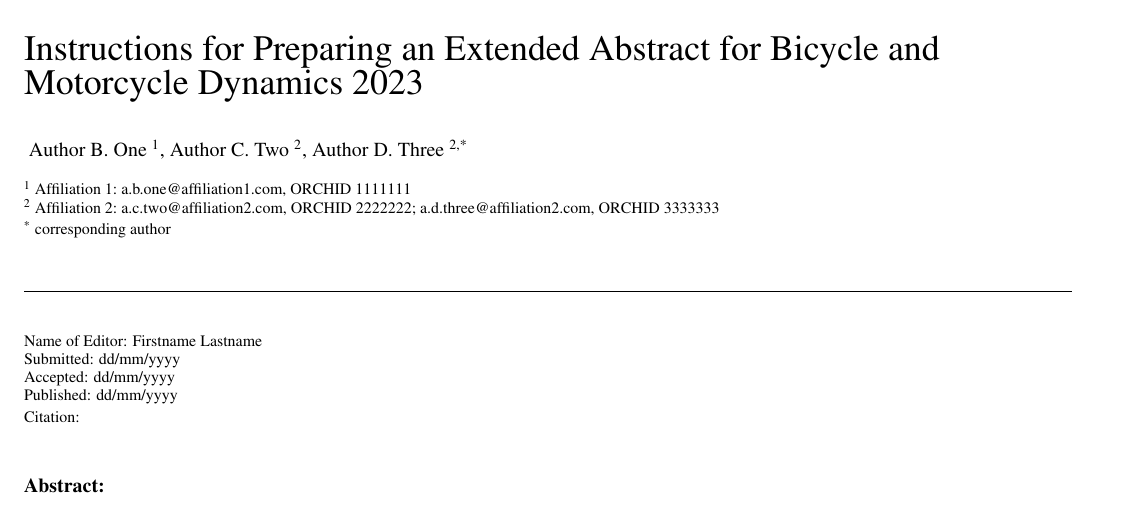
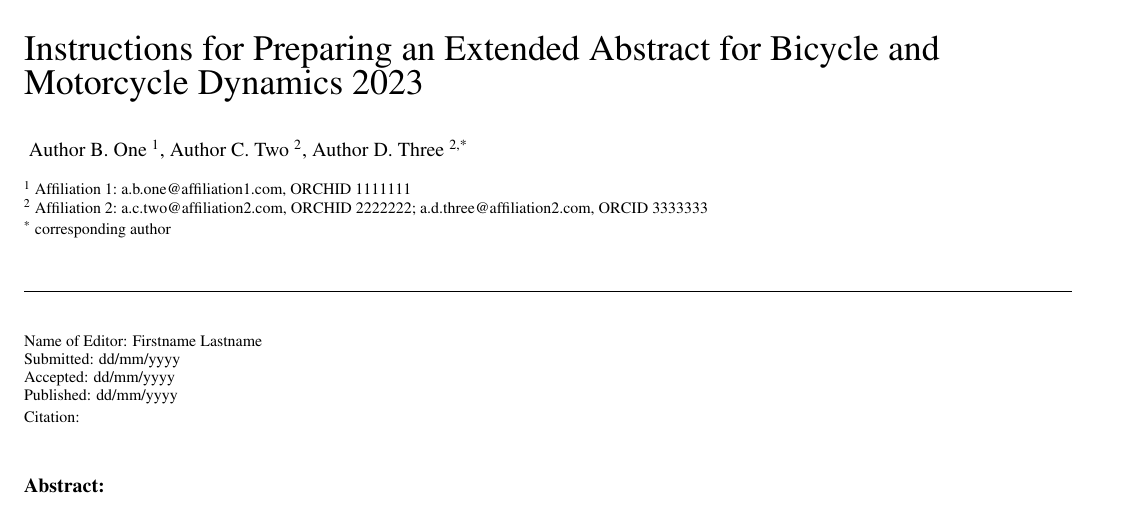
Before and after one commit to moorepants/bmd-templates, a LaTeX document (abstract/abstract.tex): part of page 1 of 2, cut so that both start at the same text. Compiled offline with pdfLaTeX.

Commit message:
Fix typo
Co-authored-by: Jason K. Moore <moorepants@gmail.com>

```diff
--- a/abstract/abstract.tex
+++ b/abstract/abstract.tex
@@ -30,7 +30,7 @@
 
 \addaffiliation{1}{Affiliation 1}{a.b.one@affiliation1.com, ORCHID 1111111}
 \addaffiliation{2}{Affiliation 2}{a.c.two@affiliation2.com, ORCHID 2222222;
-	a.d.three@affiliation2.com, ORCHID 3333333}
+	a.d.three@affiliation2.com, ORCID 3333333}
 
 % The following variables will be updated by the publisher, do not edit.
 \doi{XX.XXXX/XX.XXXX}
```
